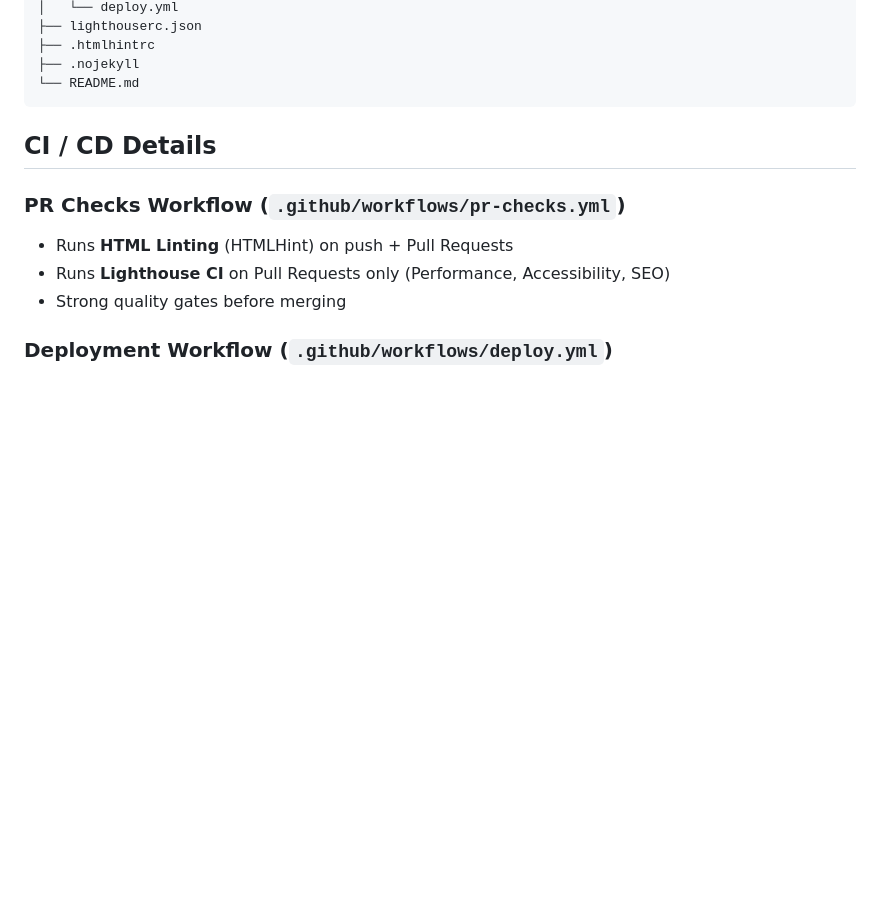
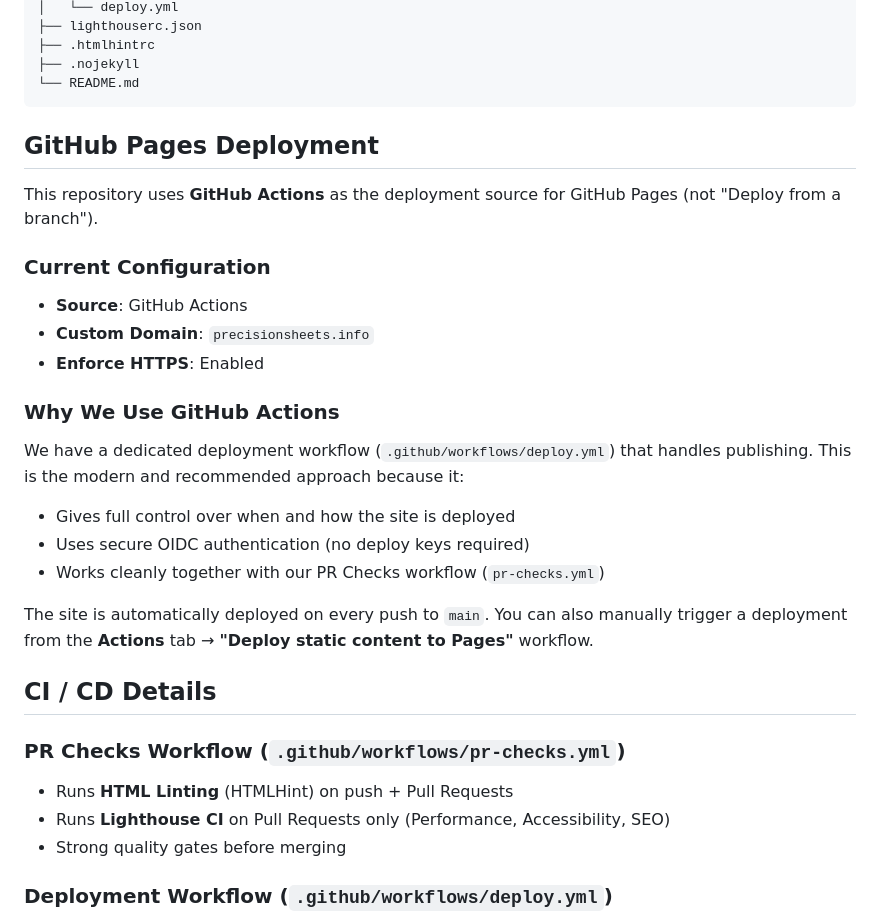
Before and after one commit to theprinceecho/precisionsheets, a Markdown page: README.md, the part around the change. GitHub-like rendering; blank space fills up the shorter version.

Commit message:
Document GitHub Pages deployment and CI/CD details
Added GitHub Pages deployment details and CI/CD information.

````diff
--- a/README.md
+++ b/README.md
@@ -46,6 +46,24 @@ This repository uses a clean and lightweight CI/CD setup:
 ├── .nojekyll
 └── README.md
 ```
+## GitHub Pages Deployment
+
+This repository uses **GitHub Actions** as the deployment source for GitHub Pages (not "Deploy from a branch").
+
+### Current Configuration
+- **Source**: GitHub Actions
+- **Custom Domain**: `precisionsheets.info`
+- **Enforce HTTPS**: Enabled
+
+### Why We Use GitHub Actions
+
+We have a dedicated deployment workflow (`.github/workflows/deploy.yml`) that handles publishing. This is the modern and recommended approach because it:
+
+- Gives full control over when and how the site is deployed
+- Uses secure OIDC authentication (no deploy keys required)
+- Works cleanly together with our PR Checks workflow (`pr-checks.yml`)
+
+The site is automatically deployed on every push to `main`. You can also manually trigger a deployment from the **Actions** tab → **"Deploy static content to Pages"** workflow.
 
 ## CI / CD Details
 
````
